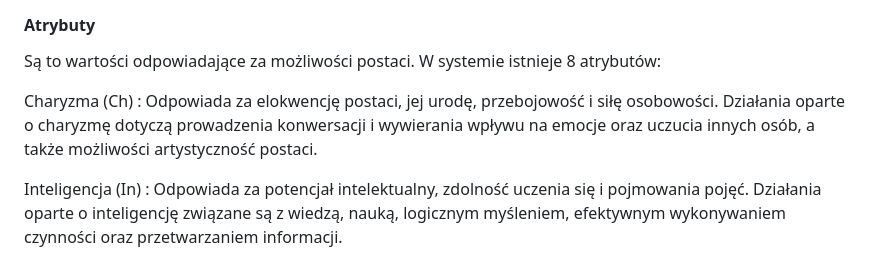
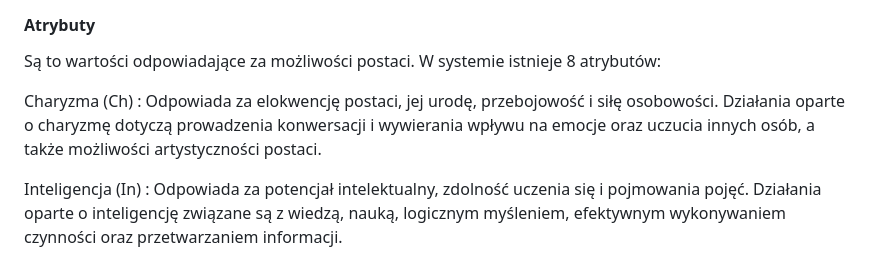
Before and after one commit to approxit/tal, a Markdown page: books/corebook/1_1_terminologia_podstawowa.md, the part around the change. GitHub-like rendering.

Commit message:
Poprawa literówki w 1_1_terminologia_podstawowa.md

```diff
--- a/books/corebook/1_1_terminologia_podstawowa.md
+++ b/books/corebook/1_1_terminologia_podstawowa.md
@@ -25,7 +25,7 @@ Jeżeli nie napisano inaczej postać może w ciągu tury wykonać jedną akcję
 Są to wartości odpowiadające za możliwości postaci. W systemie istnieje 8 atrybutów:
 
 Charyzma (Ch)
-: Odpowiada za elokwencję postaci, jej urodę, przebojowość i siłę osobowości. Działania oparte o charyzmę dotyczą prowadzenia konwersacji i wywierania wpływu na emocje oraz uczucia innych osób, a także możliwości artystyczność postaci.
+: Odpowiada za elokwencję postaci, jej urodę, przebojowość i siłę osobowości. Działania oparte o charyzmę dotyczą prowadzenia konwersacji i wywierania wpływu na emocje oraz uczucia innych osób, a także możliwości artystyczności postaci.
 
 Inteligencja (In)
 : Odpowiada za potencjał intelektualny, zdolność uczenia się i pojmowania pojęć. Działania oparte o inteligencję związane są z wiedzą, nauką, logicznym myśleniem, efektywnym wykonywaniem czynności oraz przetwarzaniem informacji.
```
